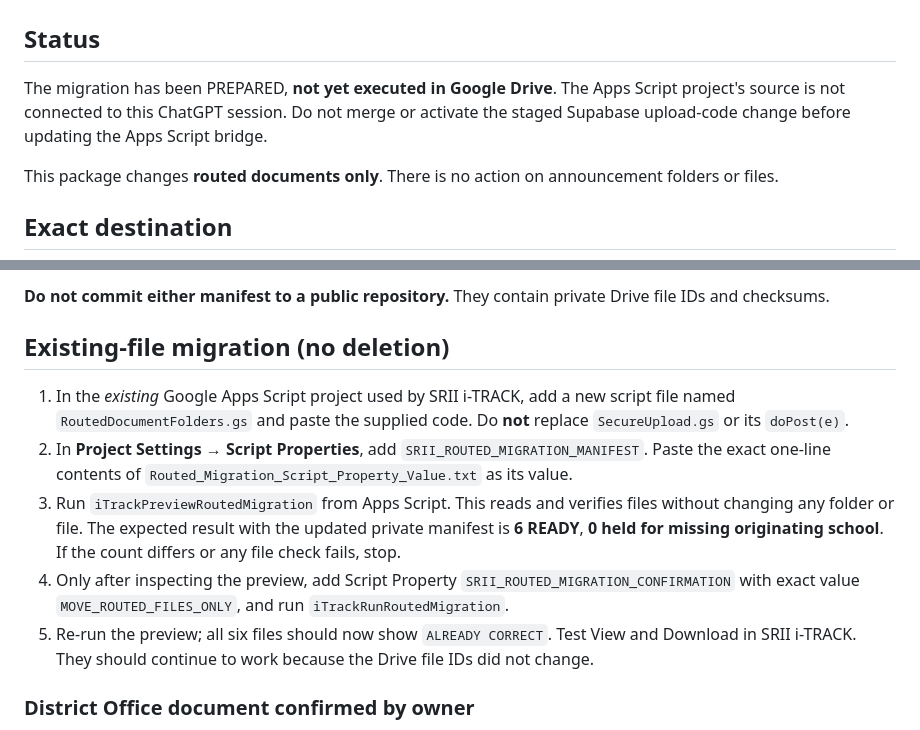
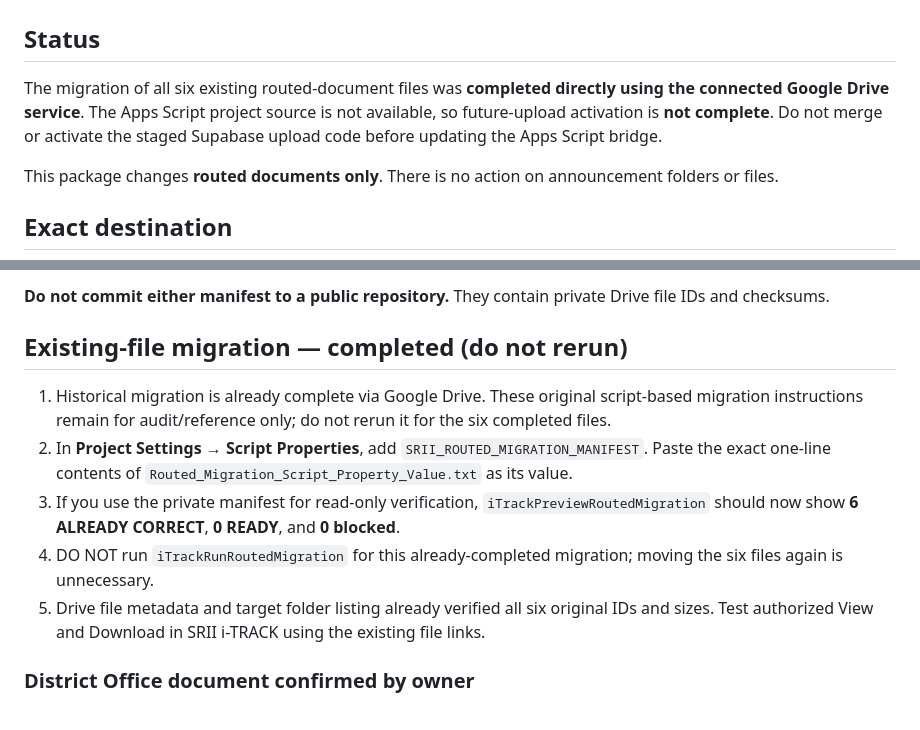
Before and after one commit to Jaymeetin/srii-itrack, a Markdown page: docs/routed-drive-folders-v2.md, 2 parts joined by grey strips. Drawn GitHub-style.

Commit message:
Reflect completed historic move and prevent redundant migration execution

```diff
--- a/docs/routed-drive-folders-v2.md
+++ b/docs/routed-drive-folders-v2.md
@@ -1,7 +1,7 @@
 # SRII i-TRACK — Routed Document Folder Reorganization (Trial)
 
 ## Status
-The migration has been PREPARED, **not yet executed in Google Drive**. The Apps Script project's source is not connected to this ChatGPT session. Do not merge or activate the staged Supabase upload-code change before updating the Apps Script bridge.
+The migration of all six existing routed-document files was **completed directly using the connected Google Drive service**. The Apps Script project source is not available, so future-upload activation is **not complete**. Do not merge or activate the staged Supabase upload code before updating the Apps Script bridge.
 
 This package changes **routed documents only**. There is no action on announcement folders or files.
 
@@ -28,12 +28,12 @@ The top-level `School Documents` folder is new. School Name is the **document's
 
 **Do not commit either manifest to a public repository.** They contain private Drive file IDs and checksums.
 
-## Existing-file migration (no deletion)
-1. In the *existing* Google Apps Script project used by SRII i-TRACK, add a new script file named `RoutedDocumentFolders.gs` and paste the supplied code. Do **not** replace `SecureUpload.gs` or its `doPost(e)`.
+## Existing-file migration — completed (do not rerun)
+1. Historical migration is already complete via Google Drive. These original script-based migration instructions remain for audit/reference only; do not rerun it for the six completed files.
 2. In **Project Settings → Script Properties**, add `SRII_ROUTED_MIGRATION_MANIFEST`. Paste the exact one-line contents of `Routed_Migration_Script_Property_Value.txt` as its value.
-3. Run `iTrackPreviewRoutedMigration` from Apps Script. This reads and verifies files without changing any folder or file. The expected result with the updated private manifest is **6 READY**, **0 held for missing originating school**. If the count differs or any file check fails, stop.
-4. Only after inspecting the preview, add Script Property `SRII_ROUTED_MIGRATION_CONFIRMATION` with exact value `MOVE_ROUTED_FILES_ONLY`, and run `iTrackRunRoutedMigration`.
-5. Re-run the preview; all six files should now show `ALREADY CORRECT`. Test View and Download in SRII i-TRACK. They should continue to work because the Drive file IDs did not change.
+3. If you use the private manifest for read-only verification, `iTrackPreviewRoutedMigration` should now show **6 ALREADY CORRECT**, **0 READY**, and **0 blocked**.
+4. DO NOT run `iTrackRunRoutedMigration` for this already-completed migration; moving the six files again is unnecessary.
+5. Drive file metadata and target folder listing already verified all six original IDs and sizes. Test authorized View and Download in SRII i-TRACK using the existing file links.
 
 ### District Office document confirmed by owner
 Tracking `SRII-2026-000001` (Memorandum) belongs to **DISTRICT OFFICE**. All three attachments now appear in the updated private migration manifest under `School Documents / DISTRICT OFFICE / Memorandum / SRII-2026-000001`. Its originating school ID remains `NULL` because the District Office is not one of the schools; the creator was verified as the Main Administrator. Do not assign an invented school ID or use the school of an assisting uploader.
```
